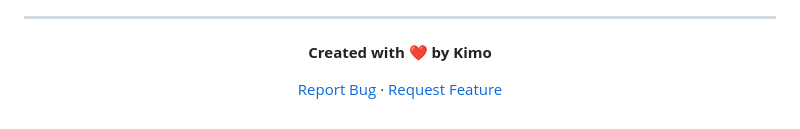
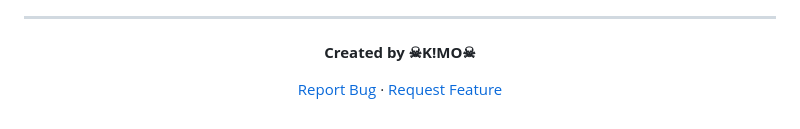
Before and after one commit to KARIMDAVI/Creative-Web-Design, a Markdown page: README.md, the part around the change. GitHub-like rendering.

Commit message:
Update creator name in README.md

```diff
--- a/README.md
+++ b/README.md
@@ -93,7 +93,7 @@ Feel free to fork this project and experiment with the Three.js settings!
 
 <div align="center">
 
-**Created with ❤️ by Kimo**
+**Created by ☠︎K!MO☠︎**
 
 [Report Bug](https://github.com/) · [Request Feature](https://github.com/)
 
```
